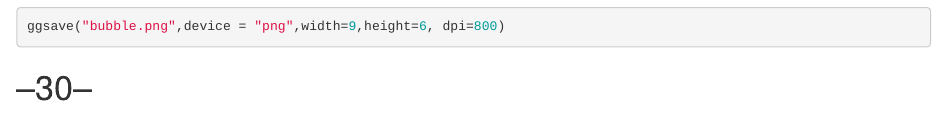
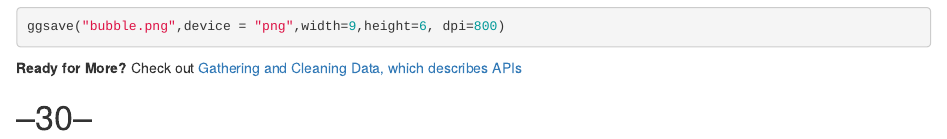
Before and after one commit to shifradayak/DJNF_Merrill, an R Markdown document (Intro_to_R_2024/DJNF_Basic_Data_Viz.Rmd): the page in a window 1100 px wide, from 8220 px down. Rendered offline with R 4.5, knitr and Pandoc, with nearby package versions; some code elsewhere in the file could not run offline; column names are cleaned by a stand-in for the janitor package.

Commit message:
Update DJNF_Basic_Data_Viz.Rmd

````diff
--- a/Intro_to_R_2024/DJNF_Basic_Data_Viz.Rmd
+++ b/Intro_to_R_2024/DJNF_Basic_Data_Viz.Rmd
@@ -398,7 +398,8 @@ bubble
 ggsave("bubble.png",device = "png",width=9,height=6, dpi=800)
 ```
 
-
+**Ready for More?**
+Check out [Gathering and Cleaning Data, which describes APIs](https://wellsdata.github.io/DJNF_Merrill/Intro_to_R_2024/DJNF_Gathering_Cleaning_Data.html)
 
 
 # --30--
````
